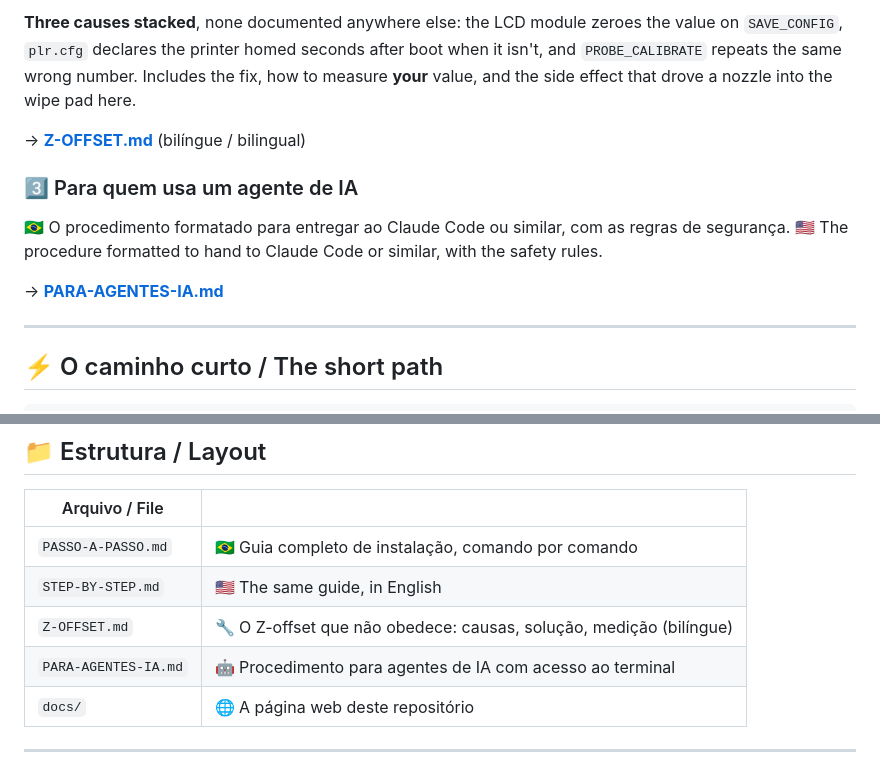
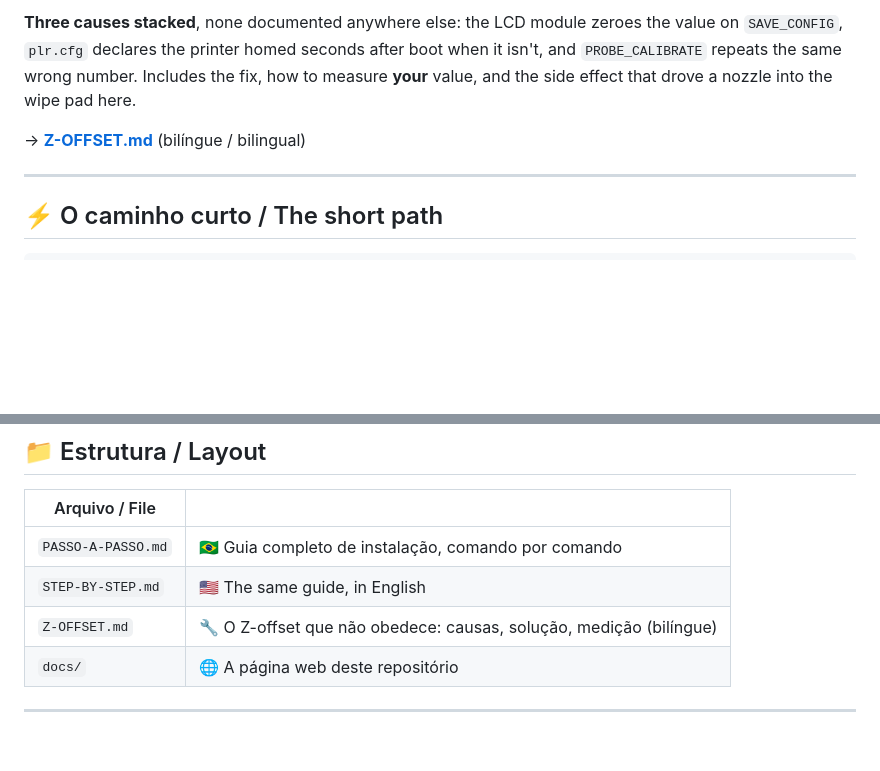
Before and after one commit to igor3dprint-bit/N4Max, a Markdown page: README.md, 2 parts joined by grey strips. Drawn GitHub-style; blank space fills up the shorter version.

Commit message:
Remove o guia de automacao por agente; foco no passo a passo manual

```diff
--- a/README.md
+++ b/README.md
@@ -56,13 +56,6 @@ the side effect that drove a nozzle into the wipe pad here.
 
 → **[Z-OFFSET.md](Z-OFFSET.md)** (bilíngue / bilingual)
 
-### 3️⃣ Para quem usa um agente de IA
-
-🇧🇷 O procedimento formatado para entregar ao Claude Code ou similar, com as regras de segurança.
-🇺🇸 The procedure formatted to hand to Claude Code or similar, with the safety rules.
-
-→ **[PARA-AGENTES-IA.md](PARA-AGENTES-IA.md)**
-
 ---
 
 ## ⚡ O caminho curto / The short path
@@ -92,7 +85,6 @@ the order matters.
 | `PASSO-A-PASSO.md` | 🇧🇷 Guia completo de instalação, comando por comando |
 | `STEP-BY-STEP.md` | 🇺🇸 The same guide, in English |
 | `Z-OFFSET.md` | 🔧 O Z-offset que não obedece: causas, solução, medição (bilíngue) |
-| `PARA-AGENTES-IA.md` | 🤖 Procedimento para agentes de IA com acesso ao terminal |
 | `docs/` | 🌐 A página web deste repositório |
 
 ---
```
Also changed, not shown: PARA-AGENTES-IA.md (deleted, +0 -162 lines).
